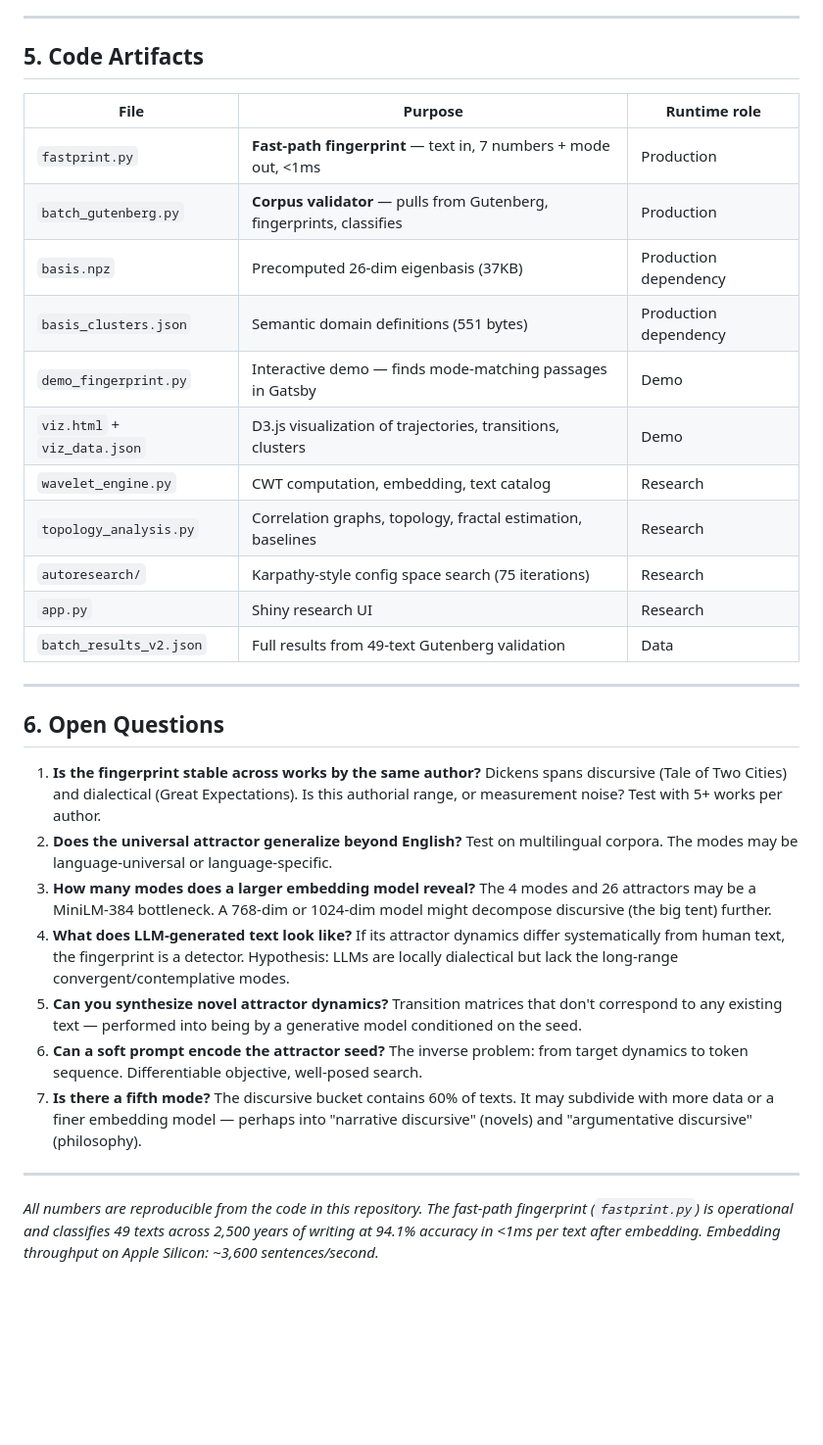
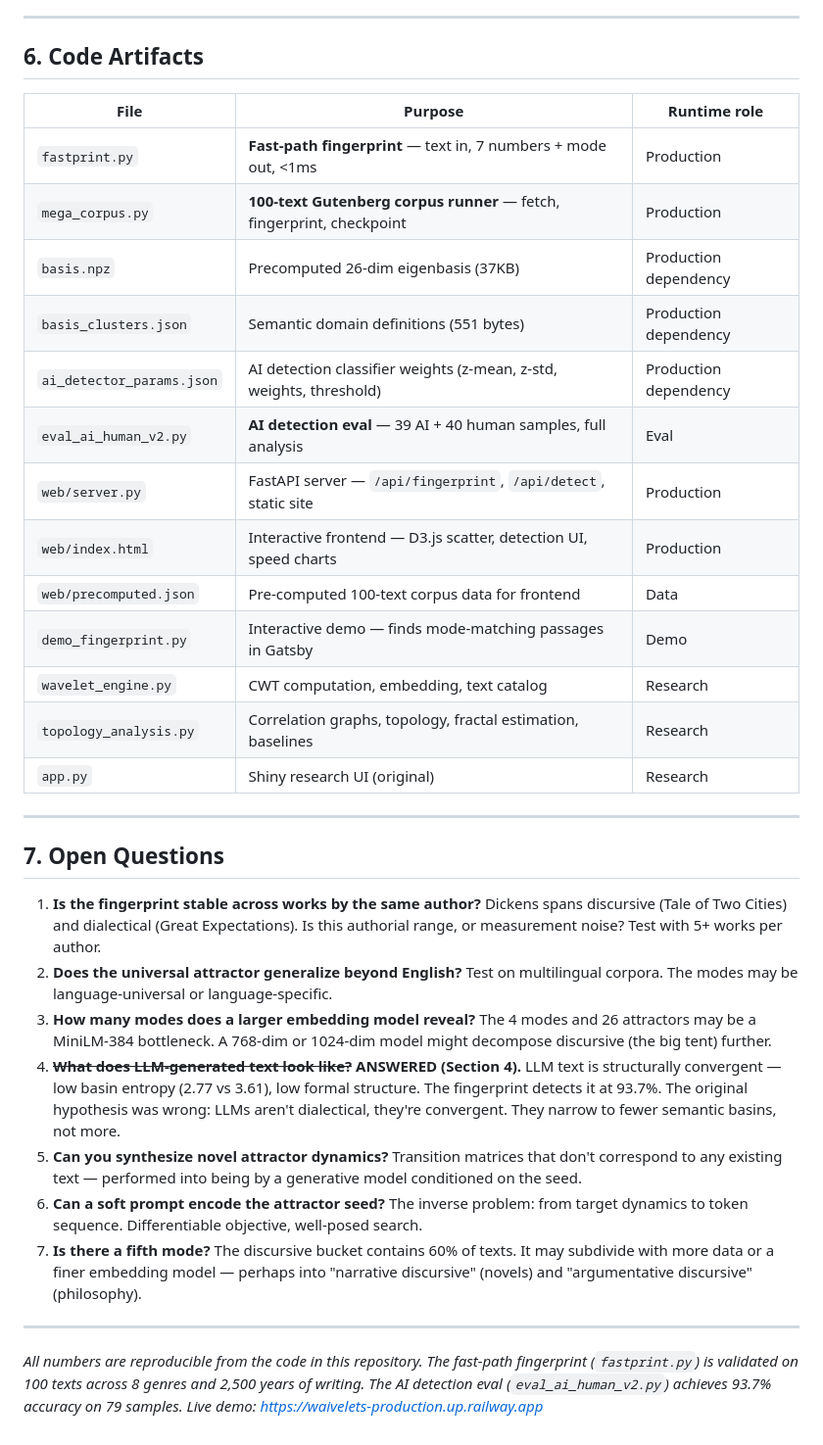
Before and after one commit to realityinspector/waivelets-v0.1, a Markdown page: MIDWAY_REPORT.md, the part around one of its changes. Shown at 98% size. GitHub-like rendering; blank space fills up the shorter version.

```diff
--- a/MIDWAY_REPORT.md
+++ b/MIDWAY_REPORT.md
@@ -281,34 +329,36 @@ The correlation matrix is literally a Hebbian weight matrix ("dimensions that fi
 
 ---
 
-## 5. Code Artifacts
+## 6. Code Artifacts
 
 | File | Purpose | Runtime role |
 |------|---------|-------------|
 | `fastprint.py` | **Fast-path fingerprint** — text in, 7 numbers + mode out, <1ms | Production |
-| `batch_gutenberg.py` | **Corpus validator** — pulls from Gutenberg, fingerprints, classifies | Production |
+| `mega_corpus.py` | **100-text Gutenberg corpus runner** — fetch, fingerprint, checkpoint | Production |
 | `basis.npz` | Precomputed 26-dim eigenbasis (37KB) | Production dependency |
 | `basis_clusters.json` | Semantic domain definitions (551 bytes) | Production dependency |
+| `ai_detector_params.json` | AI detection classifier weights (z-mean, z-std, weights, threshold) | Production dependency |
+| `eval_ai_human_v2.py` | **AI detection eval** — 39 AI + 40 human samples, full analysis | Eval |
+| `web/server.py` | FastAPI server — `/api/fingerprint`, `/api/detect`, static site | Production |
+| `web/index.html` | Interactive frontend — D3.js scatter, detection UI, speed charts | Production |
+| `web/precomputed.json` | Pre-computed 100-text corpus data for frontend | Data |
 | `demo_fingerprint.py` | Interactive demo — finds mode-matching passages in Gatsby | Demo |
-| `viz.html` + `viz_data.json` | D3.js visualization of trajectories, transitions, clusters | Demo |
 | `wavelet_engine.py` | CWT computation, embedding, text catalog | Research |
 | `topology_analysis.py` | Correlation graphs, topology, fractal estimation, baselines | Research |
-| `autoresearch/` | Karpathy-style config space search (75 iterations) | Research |
-| `app.py` | Shiny research UI | Research |
-| `batch_results_v2.json` | Full results from 49-text Gutenberg validation | Data |
+| `app.py` | Shiny research UI (original) | Research |
 
 ---
 
-## 6. Open Questions
+## 7. Open Questions
 
 1. **Is the fingerprint stable across works by the same author?** Dickens spans discursive (Tale of Two Cities) and dialectical (Great Expectations). Is this authorial range, or measurement noise? Test with 5+ works per author.
 2. **Does the universal attractor generalize beyond English?** Test on multilingual corpora. The modes may be language-universal or language-specific.
 3. **How many modes does a larger embedding model reveal?** The 4 modes and 26 attractors may be a MiniLM-384 bottleneck. A 768-dim or 1024-dim model might decompose discursive (the big tent) further.
-4. **What does LLM-generated text look like?** If its attractor dynamics differ systematically from human text, the fingerprint is a detector. Hypothesis: LLMs are locally dialectical but lack the long-range convergent/contemplative modes.
+4. ~~**What does LLM-generated text look like?**~~ **ANSWERED (Section 4).** LLM text is structurally convergent — low basin entropy (2.77 vs 3.61), low formal structure. The fingerprint detects it at 93.7%. The original hypothesis was wrong: LLMs aren't dialectical, they're convergent. They narrow to fewer semantic basins, not more.
 5. **Can you synthesize novel attractor dynamics?** Transition matrices that don't correspond to any existing text — performed into being by a generative model conditioned on the seed.
 6. **Can a soft prompt encode the attractor seed?** The inverse problem: from target dynamics to token sequence. Differentiable objective, well-posed search.
 7. **Is there a fifth mode?** The discursive bucket contains 60% of texts. It may subdivide with more data or a finer embedding model — perhaps into "narrative discursive" (novels) and "argumentative discursive" (philosophy).
 
 ---
 
-*All numbers are reproducible from the code in this repository. The fast-path fingerprint (`fastprint.py`) is operational and classifies 49 texts across 2,500 years of writing at 94.1% accuracy in <1ms per text after embedding. Embedding throughput on Apple Silicon: ~3,600 sentences/second.*
+*All numbers are reproducible from the code in this repository. The fast-path fingerprint (`fastprint.py`) is validated on 100 texts across 8 genres and 2,500 years of writing. The AI detection eval (`eval_ai_human_v2.py`) achieves 93.7% accuracy on 79 samples. Live demo: https://waivelets-production.up.railway.app*
```
Also changed, not shown: other parts of MIDWAY_REPORT.md (+65 -17 lines).
